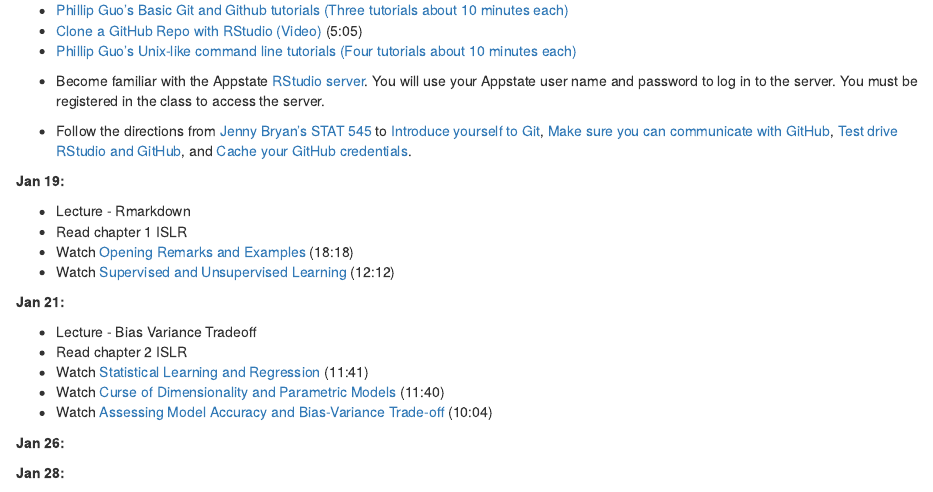
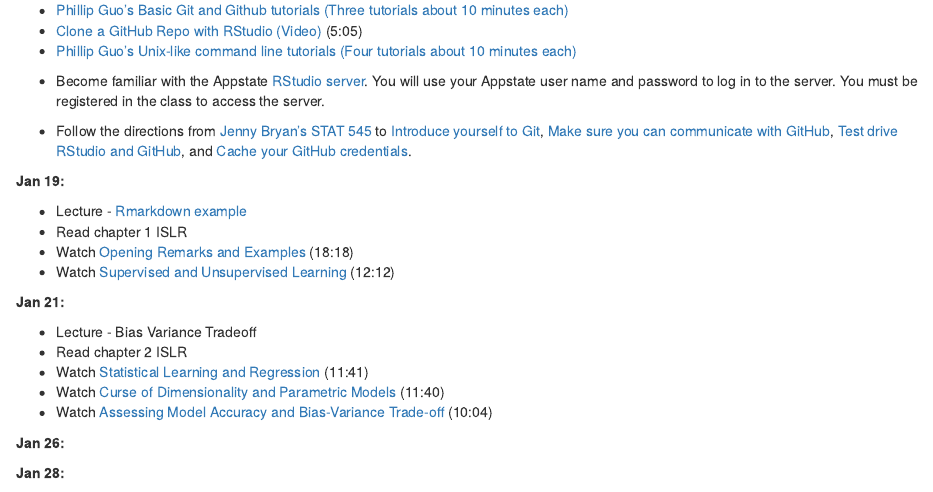
Before and after one commit to winfreejk/STT3851Spring2016, an R Markdown document (Assignments/AssignmentsSTT3851Spring2016.Rmd): the page in a window 1100 px wide, from 570 px down. The pictures show the output file Assignments/AssignmentsSTT3851Spring2016.html that the author committed with the source, opened offline.

Commit message:
experiment

```diff
--- a/Assignments/AssignmentsSTT3851Spring2016.Rmd
+++ b/Assignments/AssignmentsSTT3851Spring2016.Rmd
@@ -36,7 +36,7 @@ Watch the following Videos:
 
 **Jan 19:**
 
-* Lecture - Rmarkdown
+* Lecture - [Rmarkdown example](../Rmarkdown/FlowControl.html)
 * Read chapter 1 ISLR
 * Watch [Opening Remarks and Examples](https://www.youtube.com/watch?v=2wLfFB_6SKI) (18:18)
 * Watch [Supervised and Unsupervised Learning](https://www.youtube.com/watch?v=LvaTokhYnDw) (12:12)
```
Also changed, not shown: Assignments/AssignmentsSTT3851Spring2016.html.
